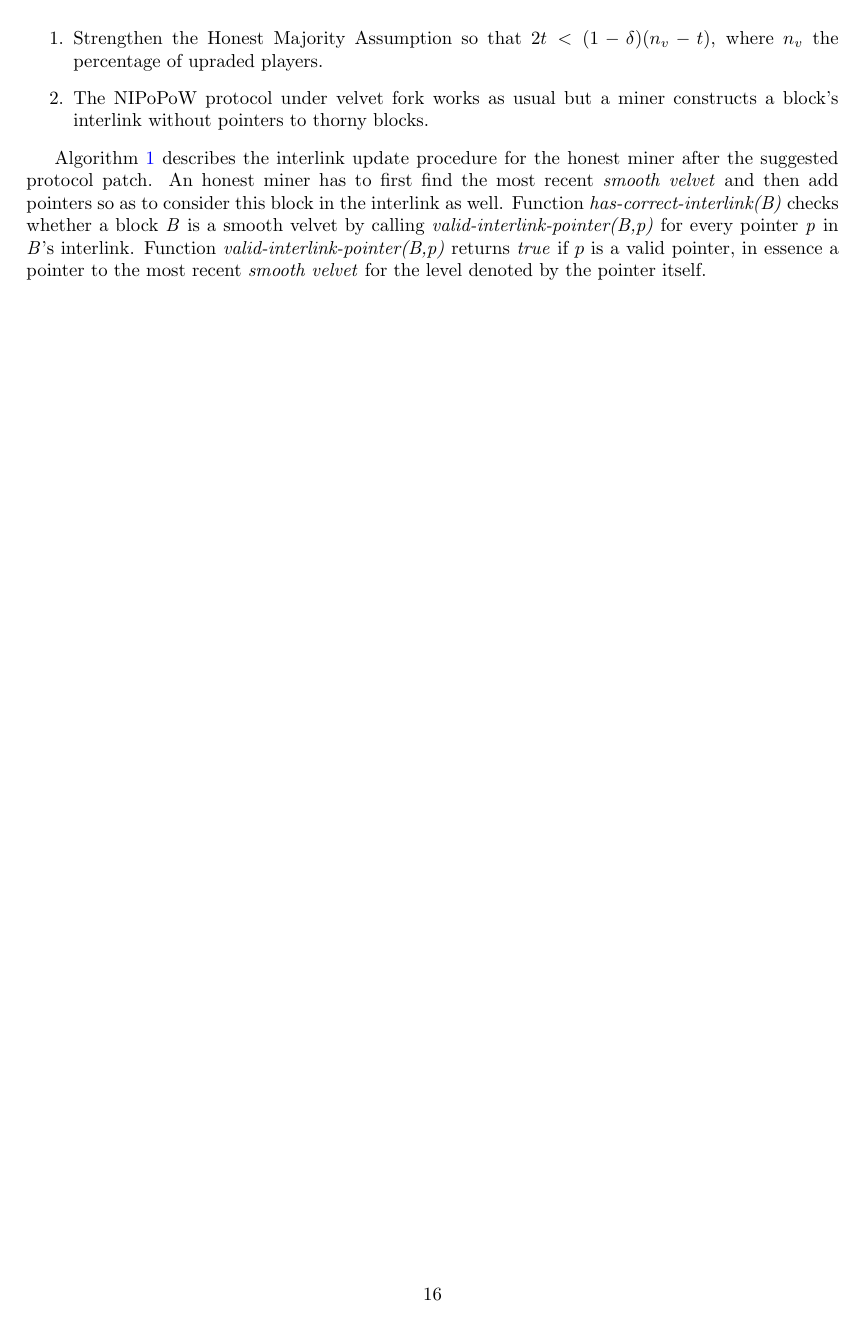
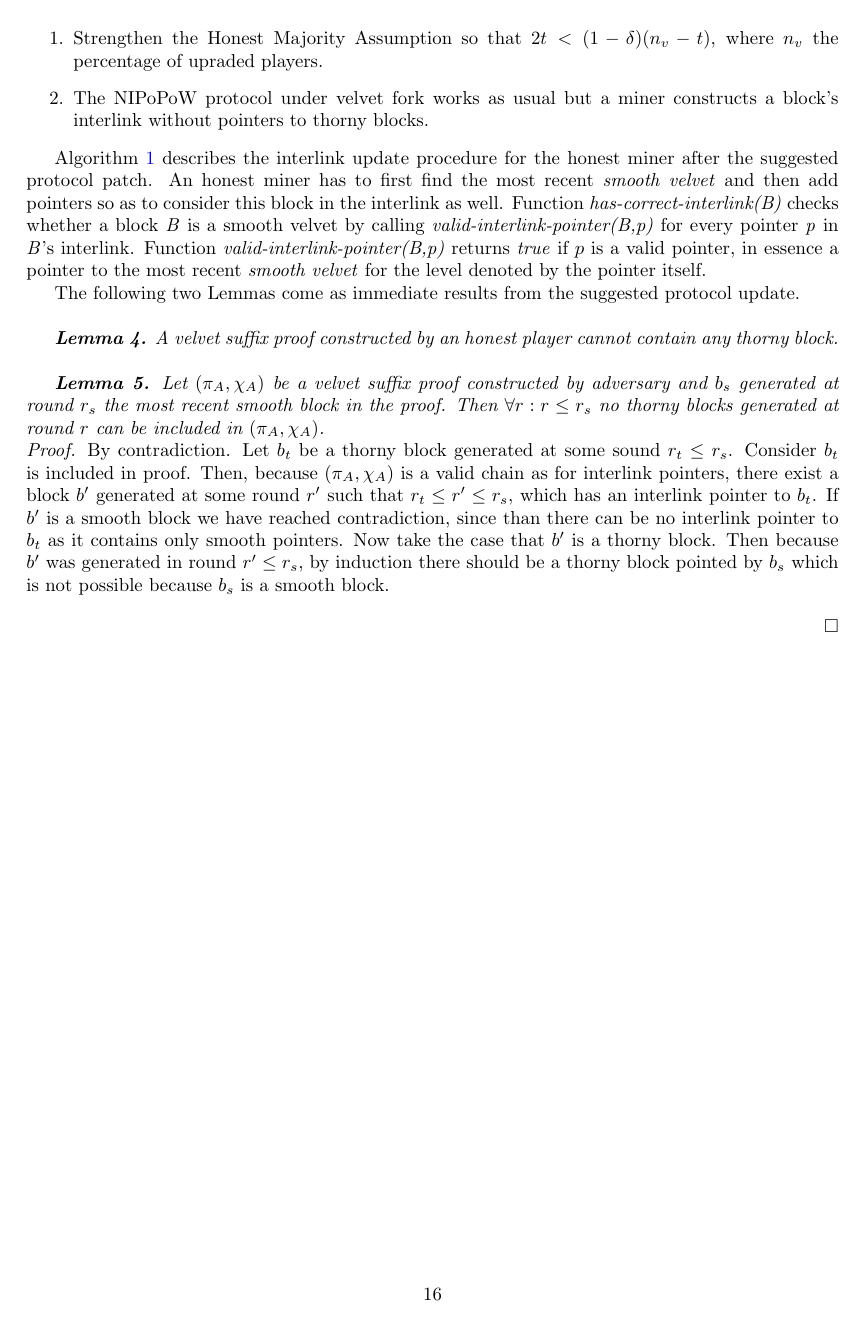
Before and after one commit to andripol/thesis, a LaTeX thesis (tex/thesis.tex, which reads tex/sections/nipopows_velvet_fork/protocol_update.tex): page 16 of 23. Compiled offline with pdfLaTeX.

Commit message:
Lemmas resulting from the protocol patch
and proof for one of them

```diff
--- a/tex/sections/nipopows_velvet_fork/protocol_update.tex
+++ b/tex/sections/nipopows_velvet_fork/protocol_update.tex
@@ -237,6 +237,31 @@ for every pointer \textit{p} in \textit{B}'s interlink. Function
 pointer, in essence a pointer to the most recent \emph{smooth velvet}
 for the level denoted by the pointer itself.
 
+The following two Lemmas come as immediate results from the suggested protocol
+update.\\
+
+\textit{\textbf{Lemma 4.} A velvet suffix proof constructed by an honest player
+cannot contain any thorny block.}\\
+
+\textit{\textbf{Lemma 5.} Let $(\pi_A, \chi_A)$ be a velvet suffix proof
+constructed by adversary and $b_s$ generated at round $r_s$ the most recent
+smooth block in the proof. Then $\forall r: r \leq r_s$ no thorny blocks
+generated at round $r$ can be included in $(\pi_A, \chi_A)$.} \\
+\textit{Proof.} By contradiction. Let $b_t$ be a thorny block generated at
+some sound $r_t \leq r_s$. Consider $b_t$ is included in proof. Then, because
+$(\pi_A, \chi_A)$ is a valid chain as for interlink pointers, there exist a
+block $b'$ generated at some round $r'$ such that $r_t \leq r' \leq r_s$,
+which has an interlink pointer to $b_t$. If $b'$ is a smooth block we have
+reached contradiction, since than there can be no interlink pointer to $b_t$
+as it contains only smooth pointers. Now take the case that $b'$ is a thorny
+block. Then because $b'$ was generated in round $r' \leq r_s$, by induction
+there should be a thorny block pointed by $b_s$ which is not possible because
+$b_s$ is a smooth block.
+
+\begin{flushright}
+$\square$
+\end{flushright}
+
 \vspace{4mm}
 
 \begin{algorithm}[H]
```
Also changed, not shown: tex/sections/nipopows_velvet_fork/protocol_update.tex (15 more changed lines).
